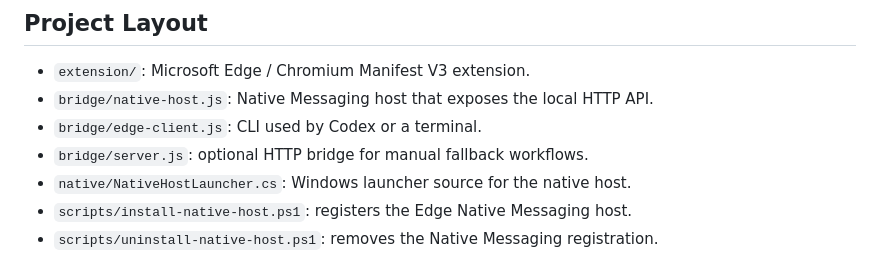
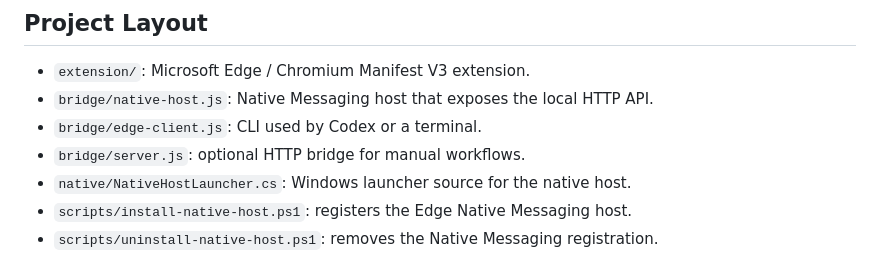
Before and after one commit to CoderYTY/codex-edge-access-bridge, a Markdown page: README.md, the part around the change. Drawn GitHub-style.

Commit message:
Remove fallback wording from README

```diff
--- a/README.md
+++ b/README.md
@@ -30,7 +30,7 @@ Use them together:
 - `extension/`: Microsoft Edge / Chromium Manifest V3 extension.
 - `bridge/native-host.js`: Native Messaging host that exposes the local HTTP API.
 - `bridge/edge-client.js`: CLI used by Codex or a terminal.
-- `bridge/server.js`: optional HTTP bridge for manual fallback workflows.
+- `bridge/server.js`: optional HTTP bridge for manual workflows.
 - `native/NativeHostLauncher.cs`: Windows launcher source for the native host.
 - `scripts/install-native-host.ps1`: registers the Edge Native Messaging host.
 - `scripts/uninstall-native-host.ps1`: removes the Native Messaging registration.
```
